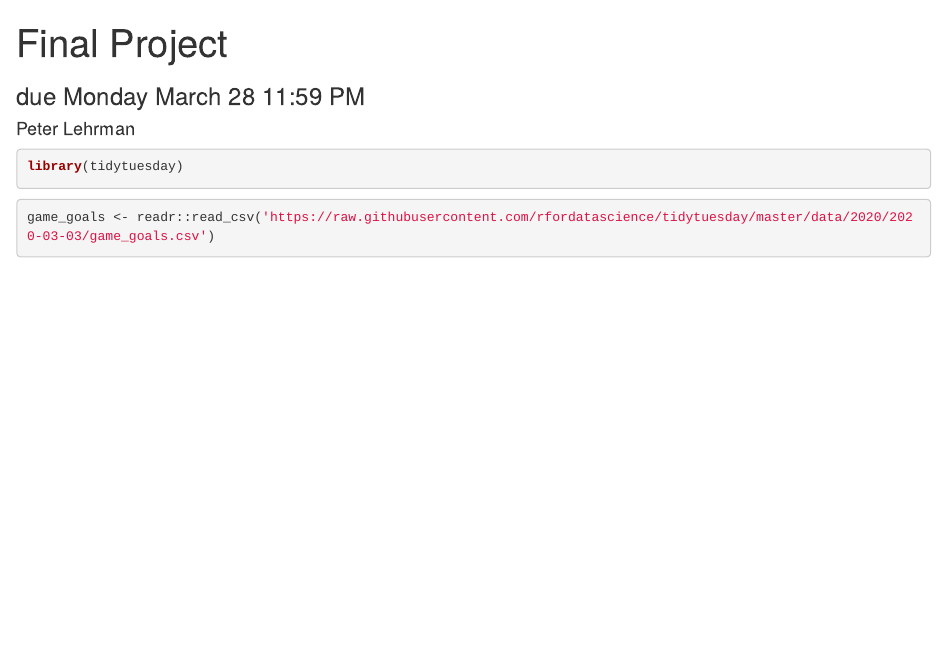
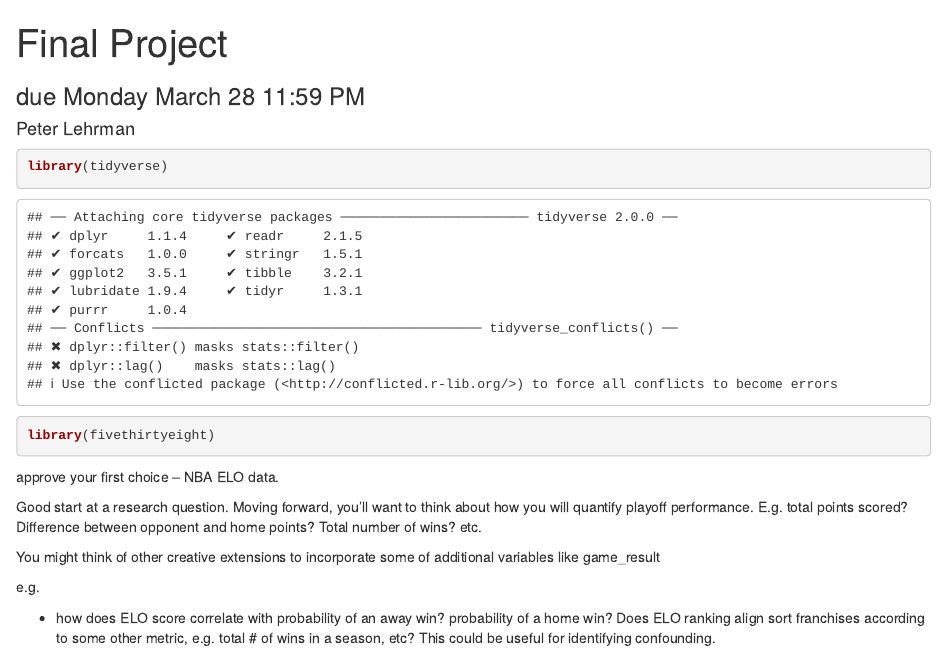
Before and after one commit to plehrman/final_project, an R Markdown document (final_project.Rmd): the page in a window 1100 px wide, from its top. Rendered offline with R 4.5, knitr and Pandoc, with nearby package versions; some code elsewhere in the file could not run offline.

Commit message:
trying to load data.

````diff
--- a/final_project.Rmd
+++ b/final_project.Rmd
@@ -16,9 +16,18 @@ knitr::opts_chunk$set(warning = FALSE)
 
 
 ```{r}
-library(tidytuesday)
+library(tidyverse)
+library(fivethirtyeight)
 ```
+ approve your first choice -- NBA ELO data.
 
+Good start at a research question. Moving forward, you'll want to think about how you will quantify playoff performance. E.g. total points scored? Difference between opponent and home points? Total number of wins? etc.
 
-```{r}
-game_goals <- readr::read_csv('https://raw.githubusercontent.com/rfordatascience/tidytuesday/master/data/2020/2020-03-03/game_goals.csv')
+You might think of other creative extensions to incorporate some of additional variables like game_result
+
+e.g.
+
+- how does ELO score correlate with probability of an away win? probability of a home win? Does ELO ranking align sort franchises according to some other metric, e.g. total # of wins in a season, etc?
+This could be useful for identifying confounding.
+
+```{r load-data, message = FALSE}
````
Also changed, not shown: final_project.Rmd (1 more changed lines).
